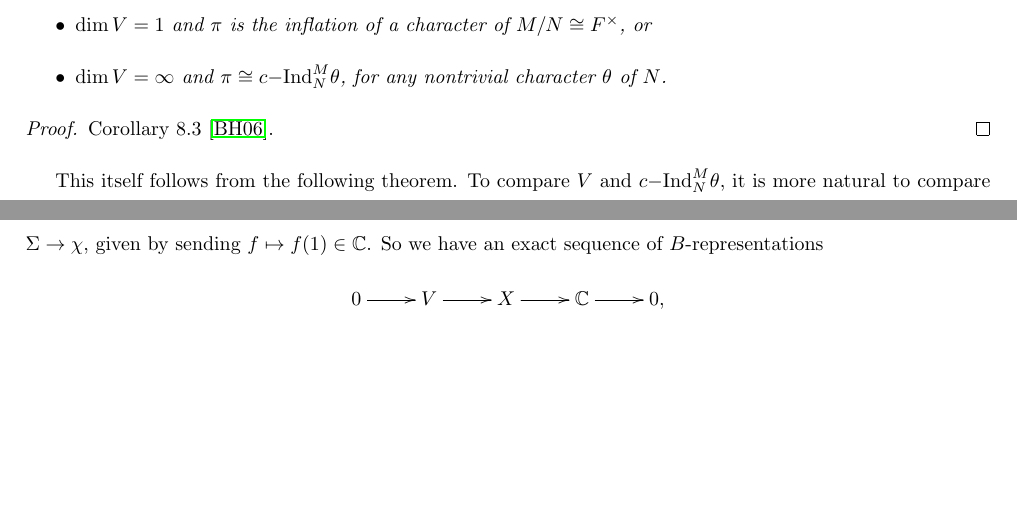
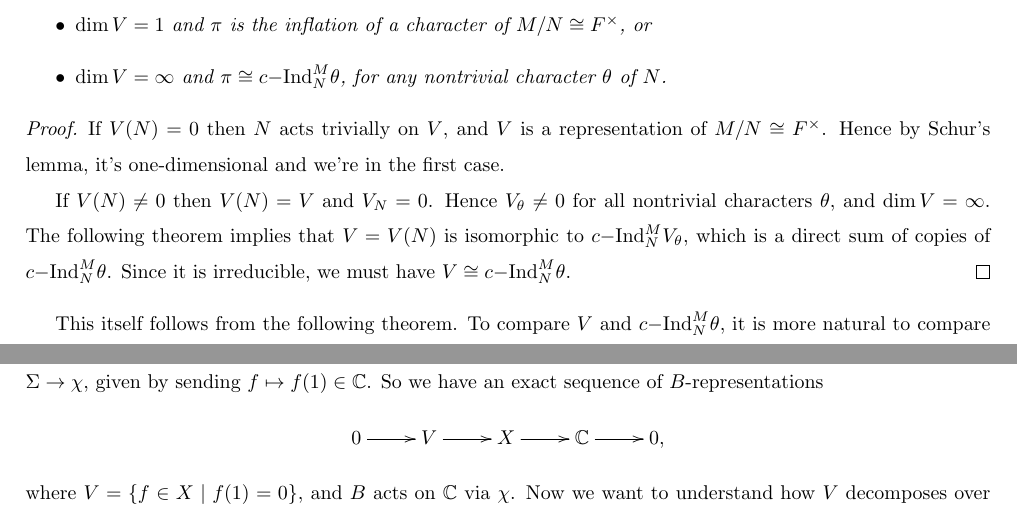
Before and after one commit to AlbertLB24/Unipotent-local-Langlands, a LaTeX document (Notes.tex, which reads principal_series.tex): two parts of pages 11 and 12 of 19 before the commit and two parts of pages 11 and 13 of 19 after it, joined at a grey line, cut so that both start at the same text, the shorter picture padded with empty space. Compiled offline with pdfLaTeX.

Commit message:
added proof of 3.8

```diff
--- a/principal_series.tex
+++ b/principal_series.tex
@@ -96,7 +96,9 @@ So if $V$ is irreducible, either $V(N)=0$, so that $N$ acts trivially on $V$ and
     \end{itemize}
 \end{thm}
 \begin{proof}
-    Corollary 8.3 \cite{BH1}.
+    If $V(N) = 0$ then $N$ acts trivially on $V$, and $V$ is a representation of $M/N \cong F^\times$. Hence by Schur's lemma, it's one-dimensional and we're in the first case.
+
+    If $V(N) \not= 0$ then $V(N) = V$ and $V_N = 0$. Hence $V_\theta \not= 0$ for all nontrivial characters $\theta$, and $\dim V = \infty$. The following theorem implies that $V = V(N)$ is isomorphic to $c\mathrm{-Ind}_N^M V_\theta$, which is a direct sum of copies of $c\mathrm{-Ind}_N^M \theta$. Since it is irreducible, we must have $V\cong c\mathrm{-Ind}_N^M \theta$.
 \end{proof}
 
 This itself follows from the following theorem. To compare $V$ and $c\mathrm{-Ind}_N^M \theta$, it is more natural to compare $V$ and $\mathrm{Ind}_N^M V_\theta$. By Frobenius reciprocity,
```
Also changed, not shown: Notes.pdf, 3 other files.
